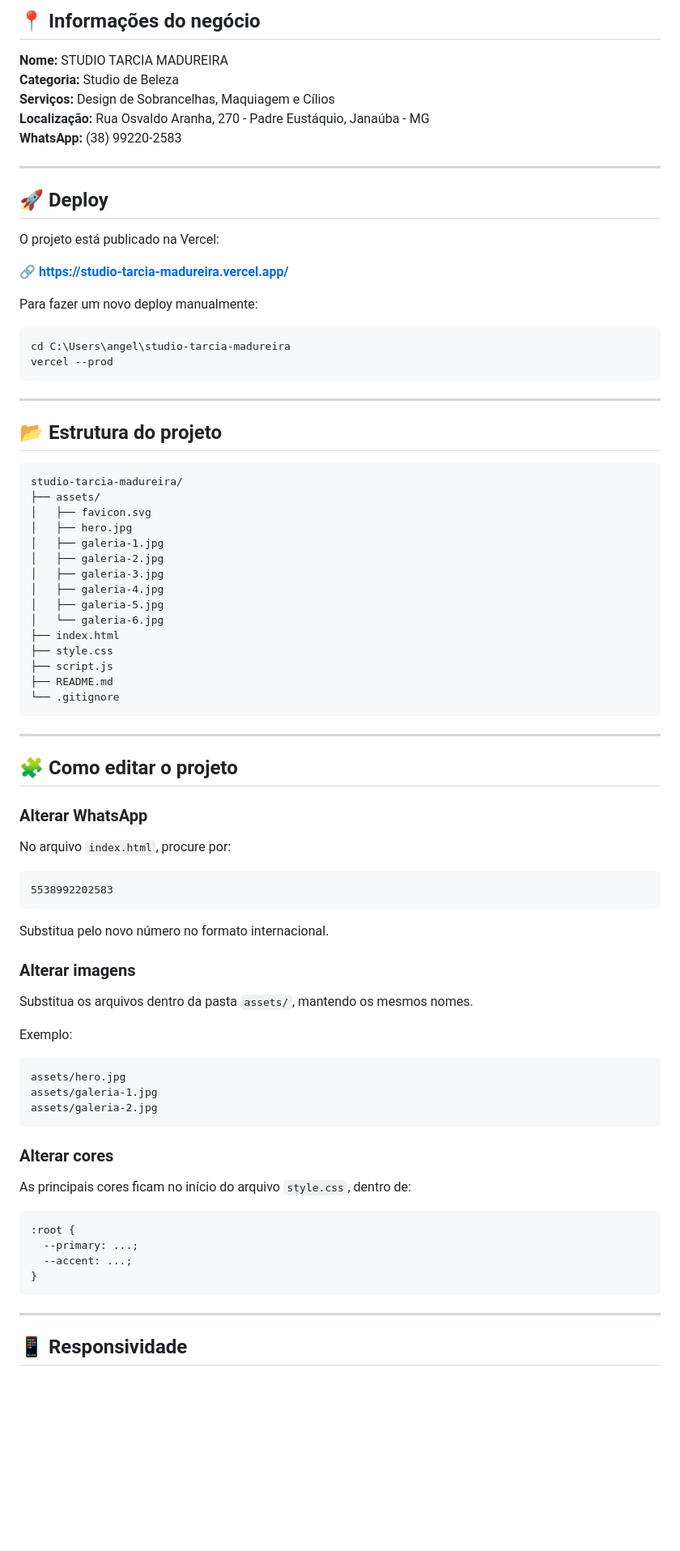
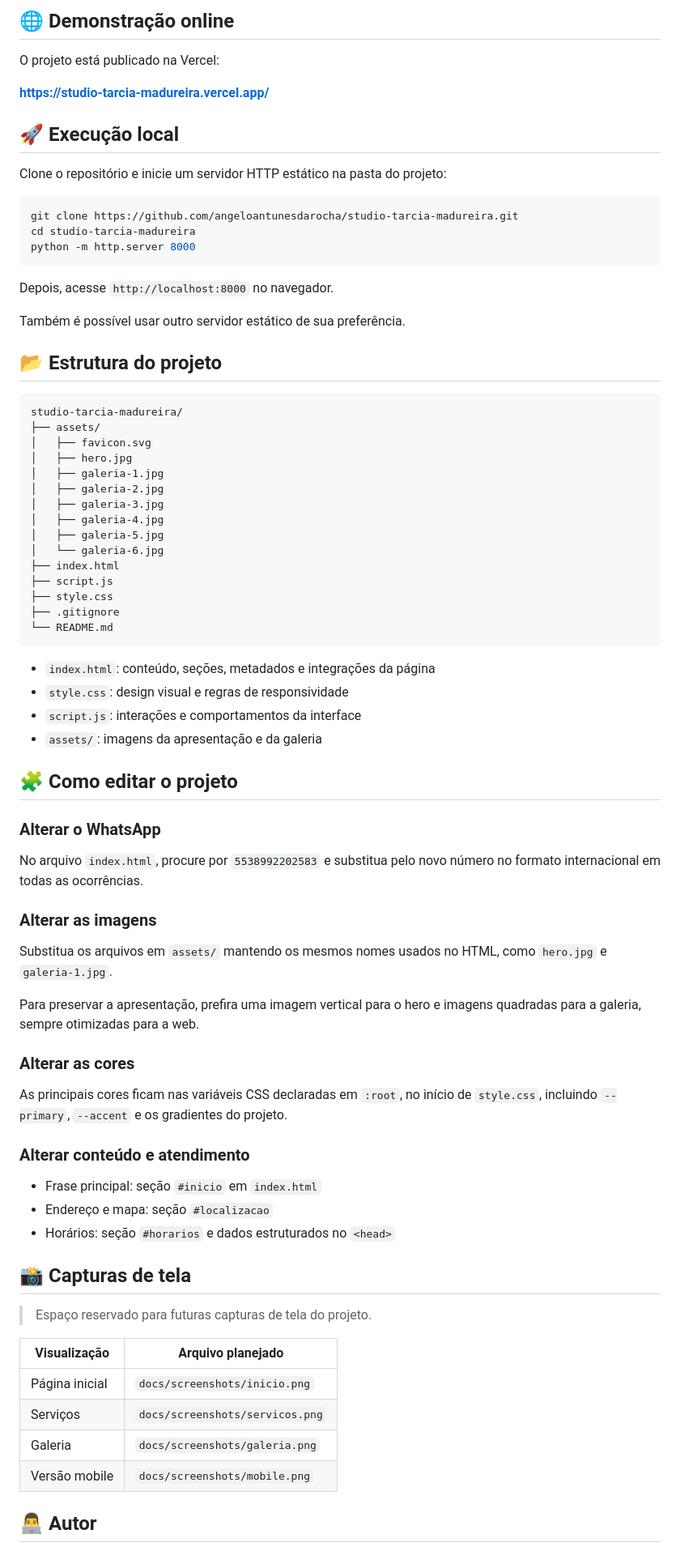
Before and after one commit to angeloantunesdarocha/studio-tarcia-madureira, a Markdown page: README.md, the part around one of its changes. Shown at 81% size. GitHub-like rendering; blank space fills up the shorter version.

````diff
--- a/README.md
+++ b/README.md
@@ -46,28 +72,23 @@ O site possui estrutura de landing page, com seções estratégicas para apresen
 
-## 📍 Informações do negócio
-
-**Nome:** STUDIO TARCIA MADUREIRA
-**Categoria:** Studio de Beleza
-**Serviços:** Design de Sobrancelhas, Maquiagem e Cílios
-**Localização:** Rua Osvaldo Aranha, 270 - Padre Eustáquio, Janaúba - MG
-**WhatsApp:** (38) 99220-2583
-
----
-
-## 🚀 Deploy
+## 🌐 Demonstração online
 
 O projeto está publicado na Vercel:
 
-🔗 **https://studio-tarcia-madureira.vercel.app/**
+**https://studio-tarcia-madureira.vercel.app/**
 
-Para fazer um novo deploy manualmente:
+## 🚀 Execução local
+
+Clone o repositório e inicie um servidor HTTP estático na pasta do projeto:
 
 ```bash
-cd C:\Users\angel\studio-tarcia-madureira
-vercel --prod
+git clone https://github.com/angeloantunesdarocha/studio-tarcia-madureira.git
+cd studio-tarcia-madureira
+python -m http.server 8000
 ```
 
----
+Depois, acesse `http://localhost:8000` no navegador.
+
+Também é possível usar outro servidor estático de sua preferência.
 
 ## 📂 Estrutura do projeto
 
@@ -83,50 +104,49 @@ studio-tarcia-madureira/
 │   ├── galeria-5.jpg
 │   └── galeria-6.jpg
 ├── index.html
+├── script.js
 ├── style.css
-├── script.js
-├── README.md
-└── .gitignore
+├── .gitignore
+└── README.md
 ```
 
----
+- `index.html`: conteúdo, seções, metadados e integrações da página
+- `style.css`: design visual e regras de responsividade
+- `script.js`: interações e comportamentos da interface
+- `assets/`: imagens da apresentação e da galeria
 
 ## 🧩 Como editar o projeto
 
-### Alterar WhatsApp
+### Alterar o WhatsApp
 
-No arquivo `index.html`, procure por:
+No arquivo `index.html`, procure por `5538992202583` e substitua pelo novo número no formato internacional em todas as ocorrências.
 
-```text
-5538992202583
-```
+### Alterar as imagens
 
-Substitua pelo novo número no formato internacional.
+Substitua os arquivos em `assets/` mantendo os mesmos nomes usados no HTML, como `hero.jpg` e `galeria-1.jpg`.
 
-### Alterar imagens
+Para preservar a apresentação, prefira uma imagem vertical para o hero e imagens quadradas para a galeria, sempre otimizadas para a web.
 
-Substitua os arquivos dentro da pasta `assets/`, mantendo os mesmos nomes.
+### Alterar as cores
 
-Exemplo:
+As principais cores ficam nas variáveis CSS declaradas em `:root`, no início de `style.css`, incluindo `--primary`, `--accent` e os gradientes do projeto.
 
-```text
-assets/hero.jpg
-assets/galeria-1.jpg
-assets/galeria-2.jpg
-```
+### Alterar conteúdo e atendimento
 
-### Alterar cores
+- Frase principal: seção `#inicio` em `index.html`
+- Endereço e mapa: seção `#localizacao`
+- Horários: seção `#horarios` e dados estruturados no `<head>`
 
-As principais cores ficam no início do arquivo `style.css`, dentro de:
+## 📸 Capturas de tela
 
-```css
-:root {
-  --primary: ...;
-  --accent: ...;
-}
-```
+> Espaço reservado para futuras capturas de tela do projeto.
 
----
+| Visualização | Arquivo planejado |
+|---|---|
+| Página inicial | `docs/screenshots/inicio.png` |
+| Serviços | `docs/screenshots/servicos.png` |
+| Galeria | `docs/screenshots/galeria.png` |
+| Versão mobile | `docs/screenshots/mobile.png` |
 
-## 📱 Responsividade
+## 👨‍💻 Autor
 
````
Also changed, not shown: other parts of README.md (+56 -55 lines).
